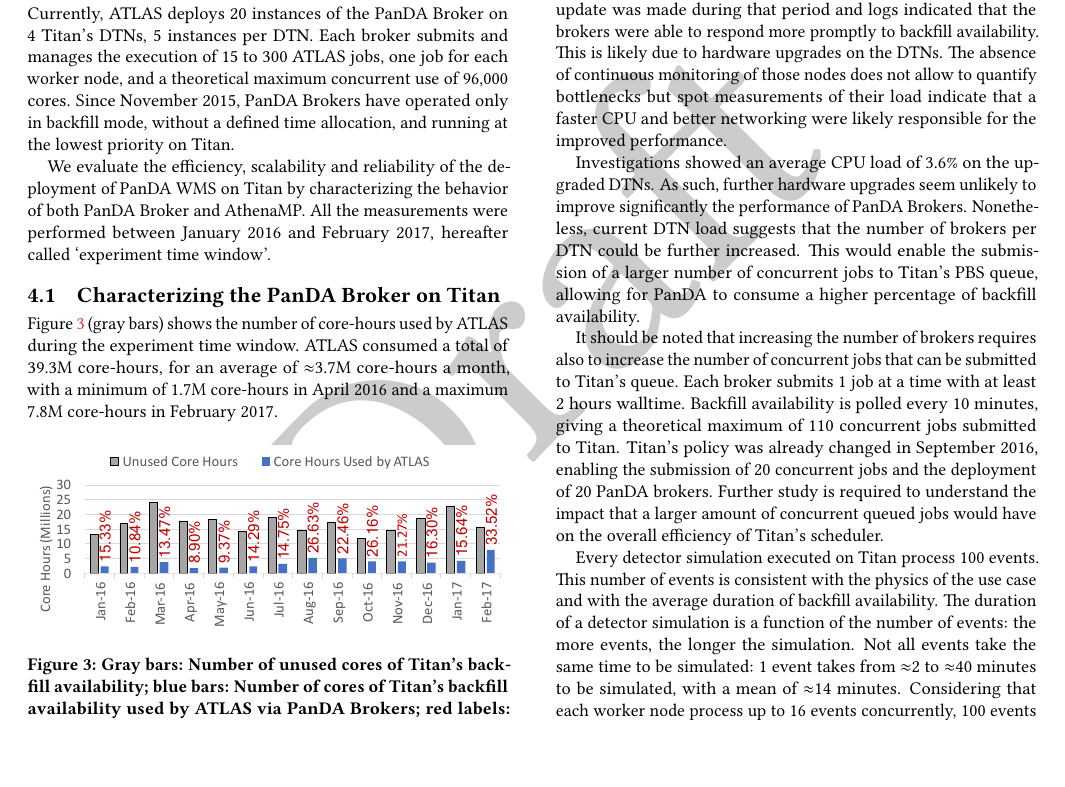
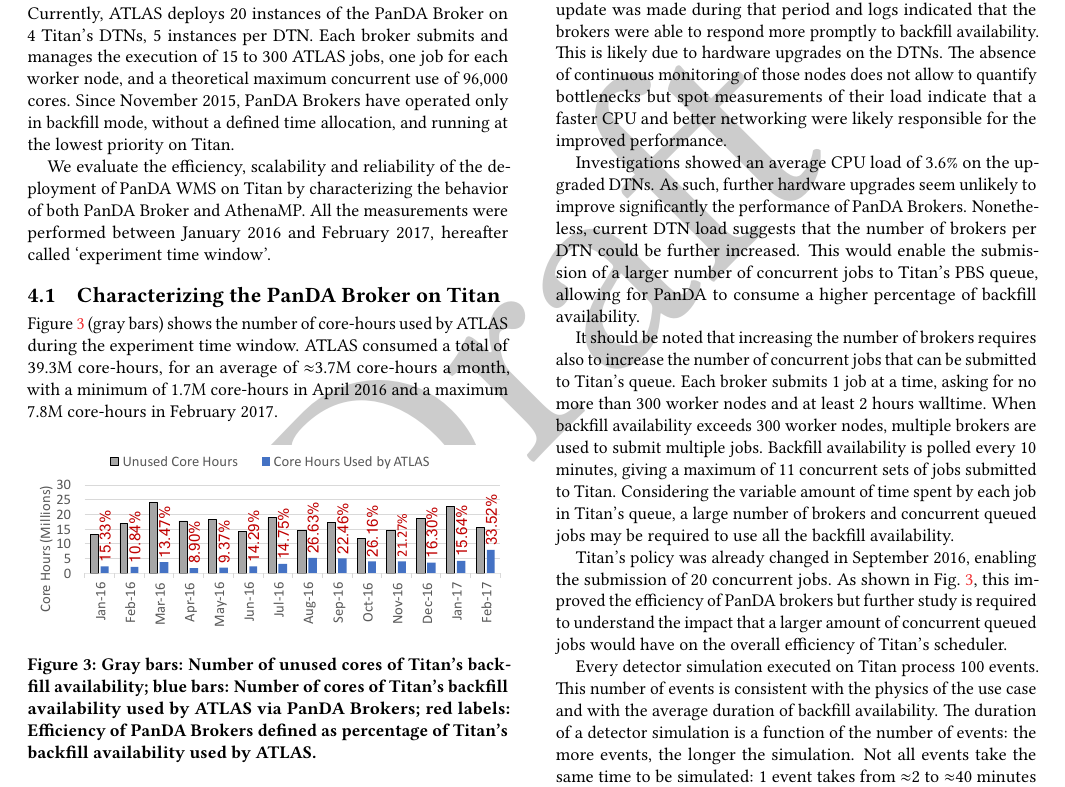
Before and after one commit to ATLAS-Titan/PanDA-WMS-paper, a LaTeX paper (paper.tex, which reads overall.tex): part of page 6 of 15, cut so that both start at the same text, the shorter picture padded with empty space. Compiled offline with pdfLaTeX.

Commit message:
Address Jack's issue #13

```diff
--- a/overall.tex
+++ b/overall.tex
@@ -118,13 +118,19 @@
 
 It should be noted that increasing the number of brokers requires also to
 increase the number of concurrent jobs that can be submitted to Titan's queue.
-Each broker submits 1 job at a time with at least 2 hours walltime. Backfill
-availability is polled every 10 minutes, giving a theoretical maximum of 110
-concurrent jobs submitted to Titan. Titan's policy was already changed in
-September 2016, enabling the submission of 20 concurrent jobs and the deployment
-of 20 PanDA brokers. Further study is required to understand the impact that a
-larger amount of concurrent queued jobs would have on the overall efficiency of
-Titan's scheduler.
+Each broker submits 1 job at a time, asking for no more than 300 worker nodes
+and at least 2 hours walltime. When backfill availability exceeds 300 worker
+nodes, multiple brokers are used to submit multiple jobs. Backfill availability
+is polled every 10 minutes, giving a maximum of 11 concurrent sets of jobs
+submitted to Titan. Considering the variable amount of time spent by each job in
+Titan's queue, a large number of brokers and concurrent queued jobs may be
+required to use all the backfill availability.
+
+Titan's policy was already changed in September 2016, enabling the submission of
+20 concurrent jobs. As shown in Fig.~\ref{fig:backfill-utilization}, this
+improved the efficiency of PanDA brokers but further study is required to
+understand the impact that a larger amount of concurrent queued jobs would have
+on the overall efficiency of Titan's scheduler.
 
 Every detector simulation executed on Titan process 100 events. This number of
 events is consistent with the physics of the use case and with the average
```
